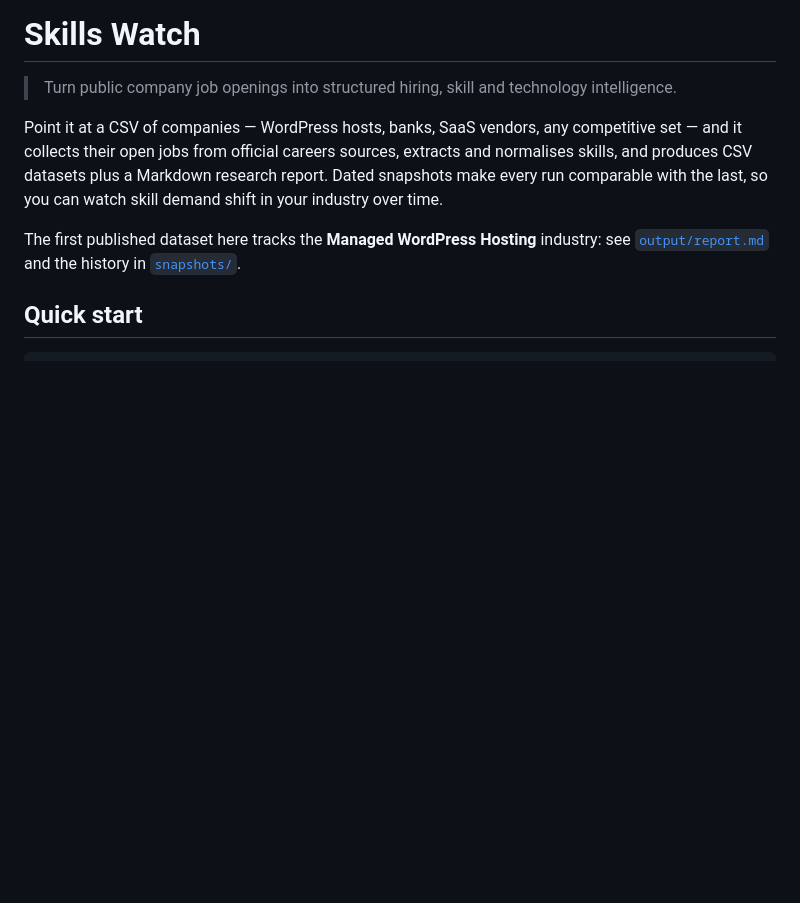
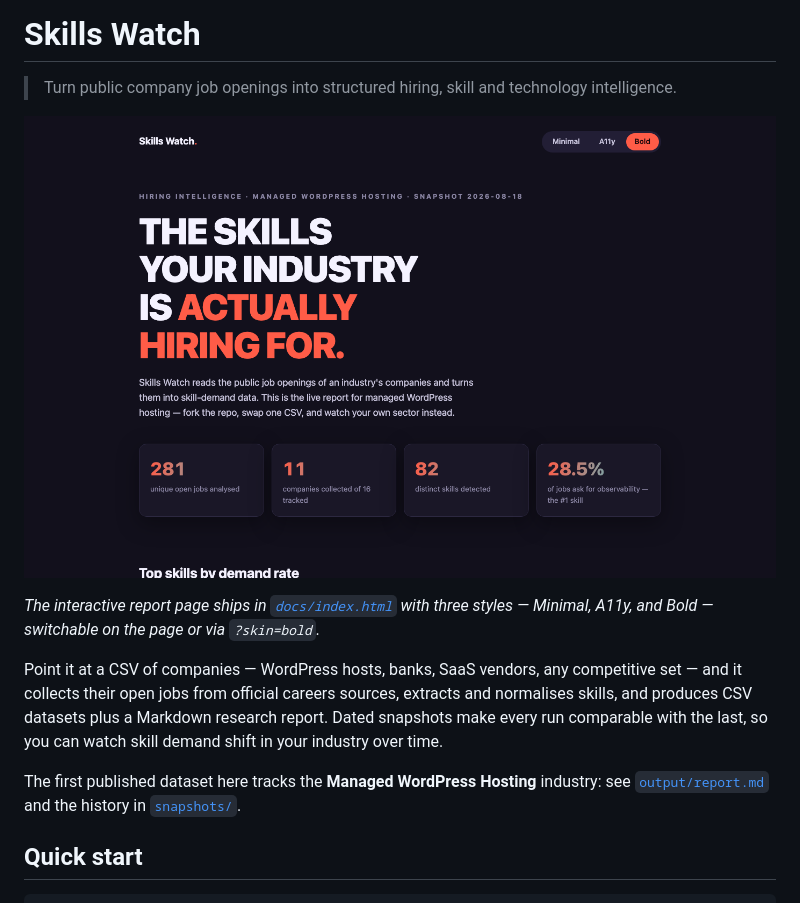
Before and after one commit to deshabhishek007/skills-watch, a Markdown page: README.md, the part around the change. Drawn GitHub-style; pictures changed too: assets/hero.png (added); blank space fills up the shorter version.

Commit message:
Add showcase report page and README hero image
docs/index.html: self-contained interactive report with three skins
(Minimal / A11y / Bold), real snapshot data, ?skin= deep links.
assets/hero.png: Bold-skin hero capture for the README and launch
listings.

Co-Authored-By: Claude Fable 5 <noreply@anthropic.com>

```diff
--- a/README.md
+++ b/README.md
@@ -1,6 +1,11 @@
 # Skills Watch
 
 > Turn public company job openings into structured hiring, skill and technology intelligence.
+
+![Skills Watch — the skills your industry is actually hiring for](assets/hero.png)
+
+*The interactive report page ships in [`docs/index.html`](docs/index.html) with three
+styles — Minimal, A11y, and Bold — switchable on the page or via `?skin=bold`.*
 
 Point it at a CSV of companies — WordPress hosts, banks, SaaS vendors, any
 competitive set — and it collects their open jobs from official careers sources,
```
Also changed, not shown: 2 other files.
